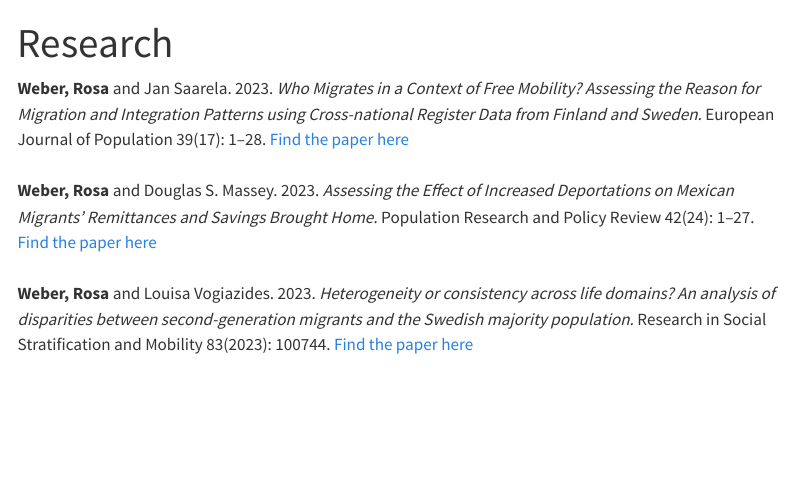
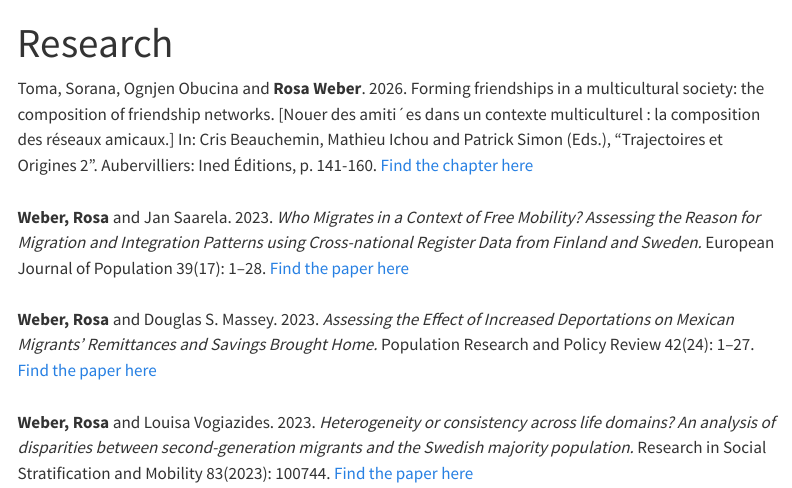
Before and after one commit to rosaweber/rosaweber.github.io, a Quarto document (research.qmd): the page in a window 1100 px wide, from its top. Rendered offline with R 4.5, knitr and Pandoc in place of Quarto, with nearby package versions; menus at the side of the page are left out.

Commit message:
Update research.qmd

```diff
--- a/research.qmd
+++ b/research.qmd
@@ -2,6 +2,8 @@
 title: "Research"
 ---
 
+Toma, Sorana, Ognjen Obucina and **Rosa Weber**. 2026. Forming friendships in a multicultural society: the composition of friendship networks. [Nouer des amiti´es dans un contexte multiculturel : la composition des réseaux amicaux.] In: Cris Beauchemin, Mathieu Ichou and Patrick Simon (Eds.), "Trajectoires et Origines 2". Aubervilliers: Ined Éditions, p. 141-160. [Find the chapter here](http://hdl.handle.net/20.500.12204/7DQjS54BMNHxAj-S_Lb-) \
+\
 **Weber, Rosa** and Jan Saarela. 2023. *Who Migrates in a Context of Free Mobility? Assessing the Reason for Migration and Integration Patterns using Cross-national Register Data from Finland and Sweden.* European Journal of Population 39(17): 1–28. [Find the paper here](https://link.springer.com/article/10.1007/s10680-023-09667-2) \
 \
 **Weber, Rosa** and Douglas S. Massey. 2023. *Assessing the Effect of Increased Deportations on Mexican Migrants’ Remittances and Savings Brought Home.* Population Research and Policy Review 42(24): 1–27. [Find the paper here](https://link.springer.com/article/10.1007/s11113-023-09772-4) \
```
